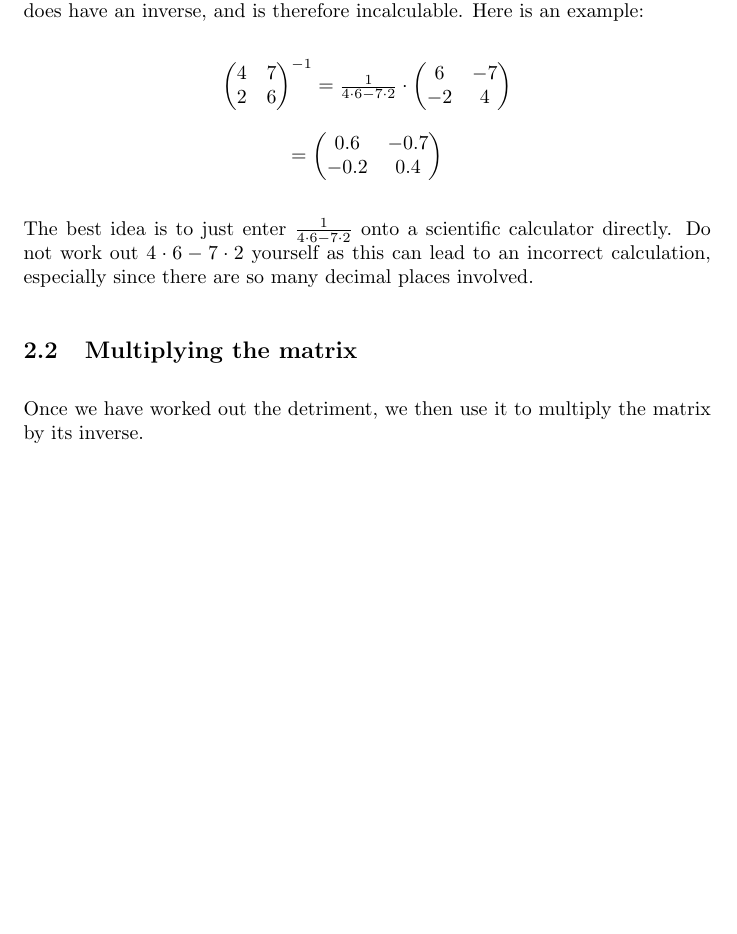
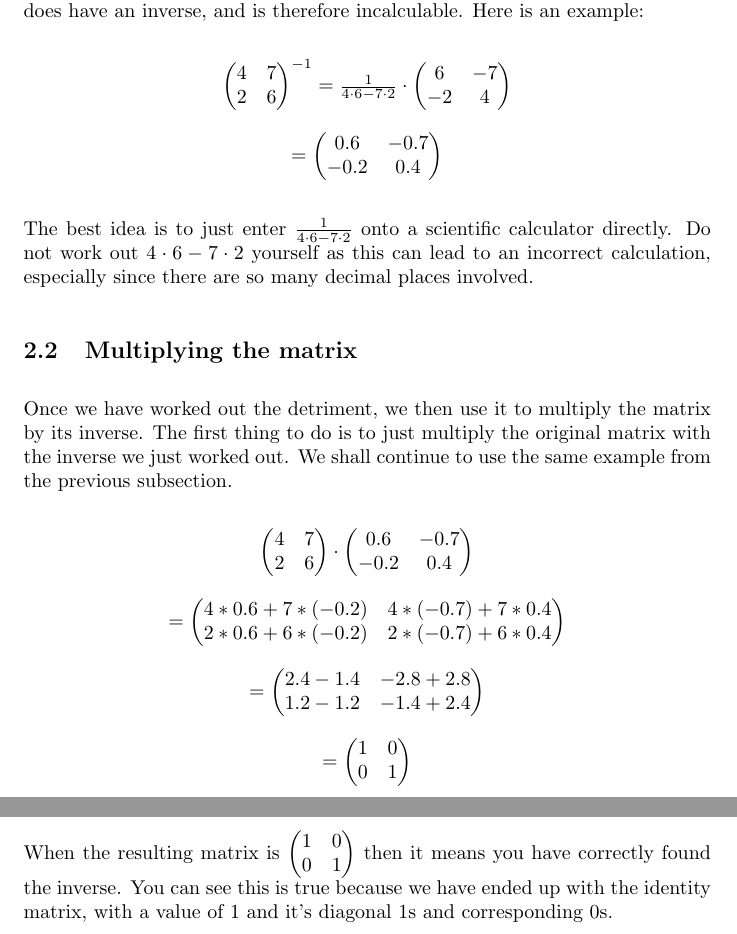
Before and after one commit to blacknand/maths-docs, a LaTeX document (maths-docs/vectors and matricies/Inversion of 2x2 matricies.tex): part of page 2 of 2 before the commit and two parts of pages 2 and 3 of 3 after it, the two joined at a grey line, cut so that both start at the same text, the shorter picture padded with empty space. Compiled offline with pdfLaTeX.

Commit message:
finish matrix explanation

```diff
--- a/maths-docs/vectors and matricies/Inversion of 2x2 matricies.tex
+++ b/maths-docs/vectors and matricies/Inversion of 2x2 matricies.tex
@@ -87,5 +88,45 @@ and is therefore incalculable. Here is an example:
 The best idea is to just enter \(\frac{1}{4 \cdot 6 - 7 \cdot 2}\) onto a scientific calculator directly. Do not work out
 \( 4 \cdot 6 - 7 \cdot 2 \) yourself as this can lead to an incorrect calculation, especially since there are so many decimal places involved.
 \subsection{Multiplying the matrix}
-Once we have worked out the detriment, we then use it to multiply the matrix by its inverse.
+Once we have worked out the detriment, we then use it to multiply the matrix by its inverse. The first thing to do is to just multiply the original matrix with the inverse we just worked out.
+We shall continue to use the same example from the previous subsection.
+\begin{center}
+    \(
+        \begin{pmatrix}
+            4 & 7\\
+            2 & 6
+        \end{pmatrix}
+        \cdot
+        \begin{pmatrix}
+            0.6 & -0.7\\
+            -0.2 & 0.4
+        \end{pmatrix}
+    \)
+
+    \(
+        =
+        \begin{pmatrix}
+            4 * 0.6 + 7 * (-0.2) & 4 * (-0.7) + 7 * 0.4\\
+            2 * 0.6 + 6 * (-0.2) & 2 * (-0.7) + 6 * 0.4
+        \end{pmatrix}
+    \)
+
+    \(
+        =
+        \begin{pmatrix}
+            2.4 - 1.4 & -2.8 + 2.8\\
+            1.2 - 1.2 & -1.4 + 2.4
+        \end{pmatrix}
+    \)
+
+    \(
+        =
+        \begin{pmatrix}
+            1 & 0\\
+            0 & 1
+        \end{pmatrix}
+    \)
+\end{center}
+When the resulting matrix is \( \begin{pmatrix} 1 & 0\\0 & 1 \end{pmatrix} \) then it means you have correctly found the inverse.
+You can see this is true because we have ended up with the identity matrix, with a value of 1 and it's diagonal 1s and corresponding 0s.
 \end{document}
```
Also changed, not shown: maths-docs/vectors and matricies/Inversion of 2x2 matricies.pdf, maths-docs/vectors and matricies/Inversion of 2x2 matricies.tex (3 more changed lines).
